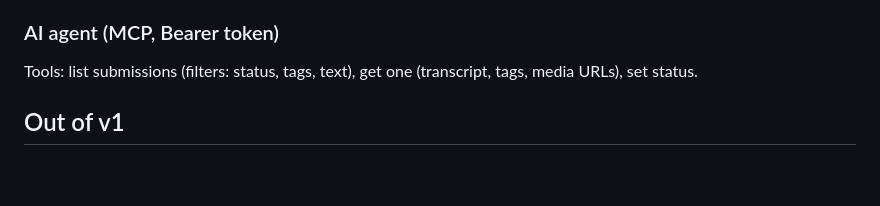
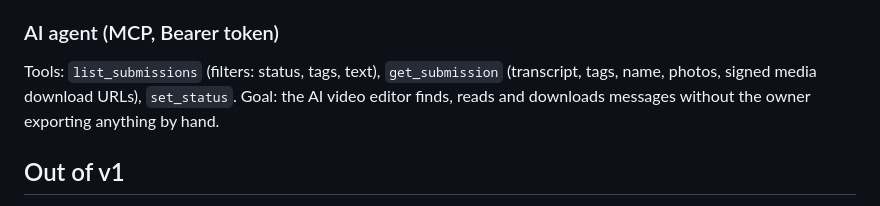
Before and after one commit to YudiG12/coffee-time, a Markdown page: docs/PRD.md, the part around the change. Rendered like a GitHub page; blank space fills up the shorter version.

```diff
--- a/docs/PRD.md
+++ b/docs/PRD.md
@@ -34,7 +34,7 @@ Screens: `panel-list.png`, `panel-detail.png`.
 - Hourly sweep: confirm uploads the phone never confirmed; delete drafts after 24 h and failed sends after 7 days.
 
 ### AI agent (MCP, Bearer token)
-Tools: list submissions (filters: status, tags, text), get one (transcript, tags, media URLs), set status.
+Tools: `list_submissions` (filters: status, tags, text), `get_submission` (transcript, tags, name, photos, signed media download URLs), `set_status`. Goal: the AI video editor finds, reads and downloads messages without the owner exporting anything by hand.
 
 ## Out of v1
 Subscriber accounts or status updates; deletion link; anonymous video; LinkedIn field (removed); vlog clip on the home (mockup ready, needs real videos); notifications.
```
Also changed, not shown: README.md (+13 -1 lines), docs/assets/banner.png, docs/assets/hld-light.png, 3 other files.
